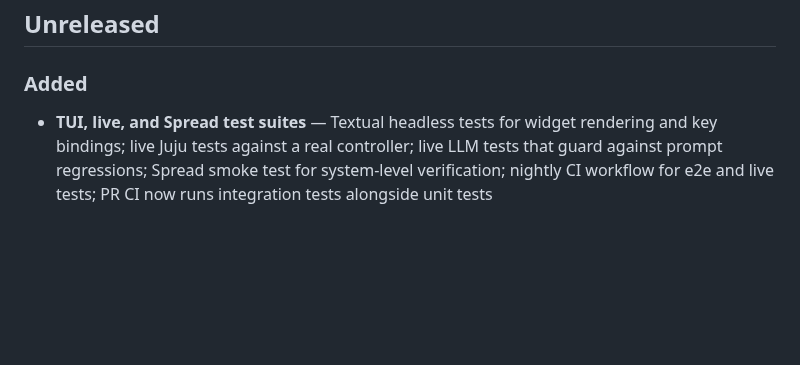
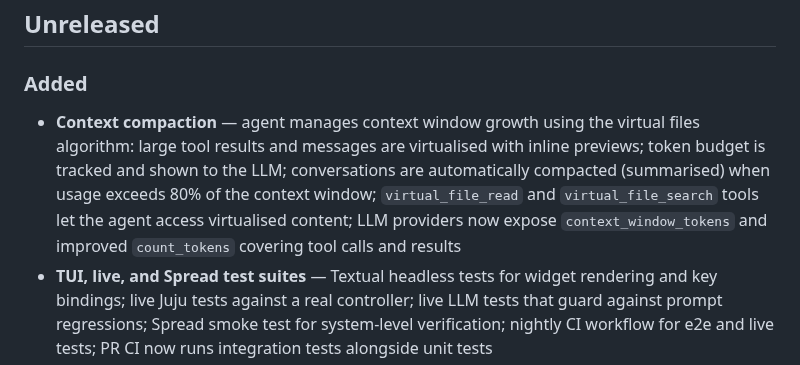
Before and after one commit to tonyandrewmeyer/cantrip, a Markdown page: CHANGELOG.md, the part around the change. GitHub-like rendering; blank space fills up the shorter version.

Commit message:
Update CHANGELOG and ROADMAP for context compaction
Co-Authored-By: Claude Opus 4.6 <noreply@anthropic.com>

```diff
--- a/CHANGELOG.md
+++ b/CHANGELOG.md
@@ -5,6 +5,7 @@ All notable changes to Cantrip are documented here. This project is pre-1.0; onl
 ## Unreleased
 
 ### Added
+- **Context compaction** — agent manages context window growth using the virtual files algorithm: large tool results and messages are virtualised with inline previews; token budget is tracked and shown to the LLM; conversations are automatically compacted (summarised) when usage exceeds 80% of the context window; `virtual_file_read` and `virtual_file_search` tools let the agent access virtualised content; LLM providers now expose `context_window_tokens` and improved `count_tokens` covering tool calls and results
 - **TUI, live, and Spread test suites** — Textual headless tests for widget rendering and key bindings; live Juju tests against a real controller; live LLM tests that guard against prompt regressions; Spread smoke test for system-level verification; nightly CI workflow for e2e and live tests; PR CI now runs integration tests alongside unit tests
 - **Automatic ops-tracing injection** — `charmcraft_init` now injects ops-tracing into scaffolded charms: for standard profiles (`kubernetes`/`machine`) it adds the dependency, tracing relation, and setup call; for PaaS framework profiles it adds the tracing relation to `charmcraft.yaml`
 - **Observability query tools** — `juju_debug_log` retrieves Juju debug log output (no COS needed), `tempo_query` searches Tempo for distributed traces, and `loki_query` queries Loki for logs; the agent now debugs charm failures using real observability data instead of guessing
```
Also changed, not shown: ROADMAP.md (+6 -6 lines).
